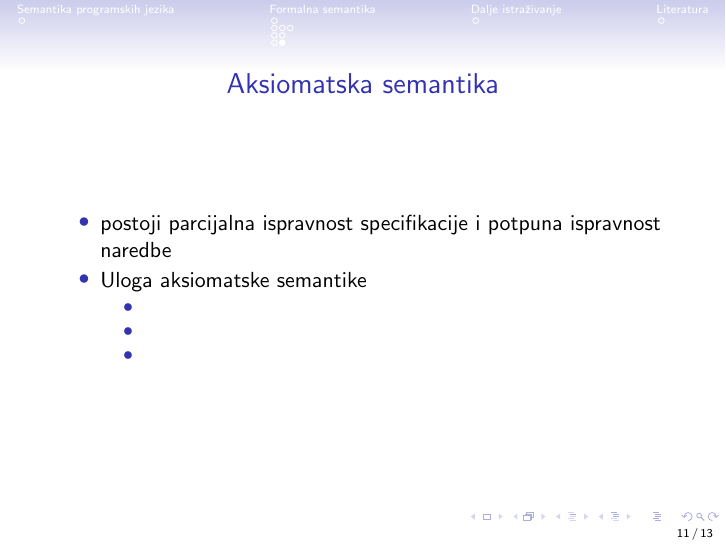
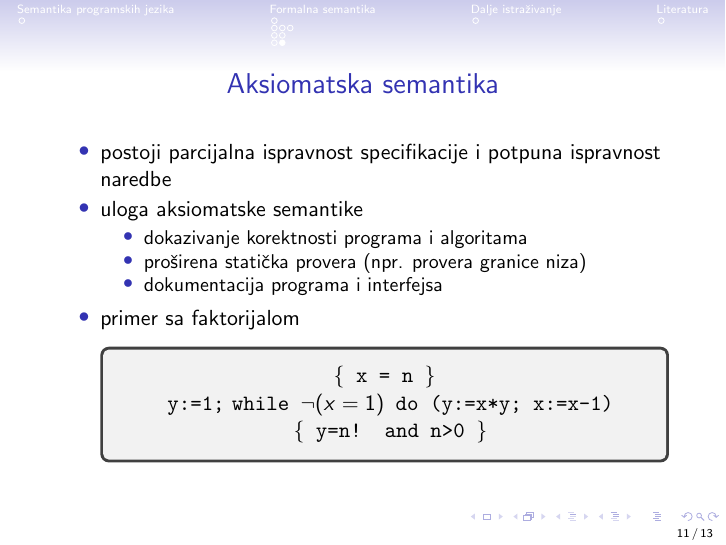
Before and after one commit to i-djurdjevic/MSNR, LaTeX slides (prez.tex): page 11 of 13. Compiled offline with pdfLaTeX.

Commit message:
Dodata prezentacija za aksiomatsku semantiku

```diff
--- a/prez.tex
+++ b/prez.tex
@@ -3,6 +3,7 @@
 \usecolortheme{dolphin}
 \usepackage[utf8x,utf8]{inputenc} % make weird characters work
 \usepackage[croatian]{babel}
+\usepackage{tcolorbox}
 \setbeamertemplate{footline}[frame number]
 \title{Osnove formalne semantike programskih jezika}
 \subtitle{Seminarski rad u okviru kursa \\ Metodologija stručnog i naučnog rada}
@@ -108,12 +109,23 @@
 \begin{frame}{Aksiomatska semantika}
  \begin{itemize}
   \item postoji parcijalna ispravnost specifikacije i potpuna ispravnost naredbe
-  \item Uloga aksiomatske semantike
+  \item uloga aksiomatske semantike
   \begin{itemize}
-  \item
-   \item
-   \item
+  \item dokazivanje korektnosti programa i algoritama
+   \item proširena statička provera (npr. provera granice niza)
+   \item dokumentacija programa i interfejsa
     \end{itemize}
+    \item primer sa faktorijalom
+  \begin{tcolorbox}
+  \begin{center}
+
+
+\texttt{\{ x = n \}}   \\
+\texttt{ y:=1;}
+ \texttt{while $ \neg(x=1) $   do  (y:=x*y; x:=x-1) }\\
+\texttt{ \{ y=n! and  n>0 \}  } \\
+\end{center}
+\end{tcolorbox}
   \end{itemize}
 \end{frame}
 \section{Dalje istraživanje}
```
Also changed, not shown: prez.tex (2 more changed lines).
